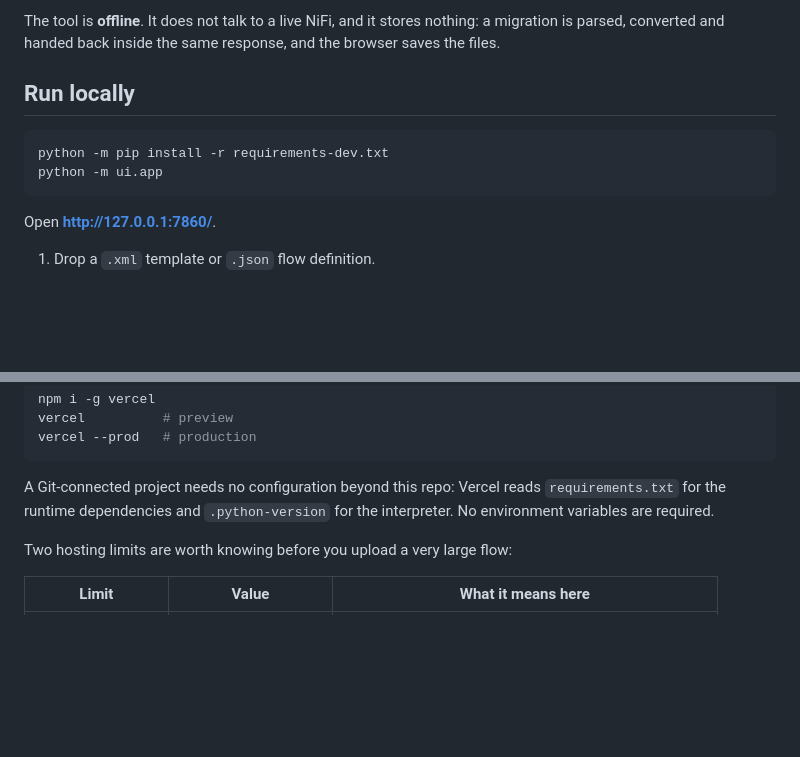
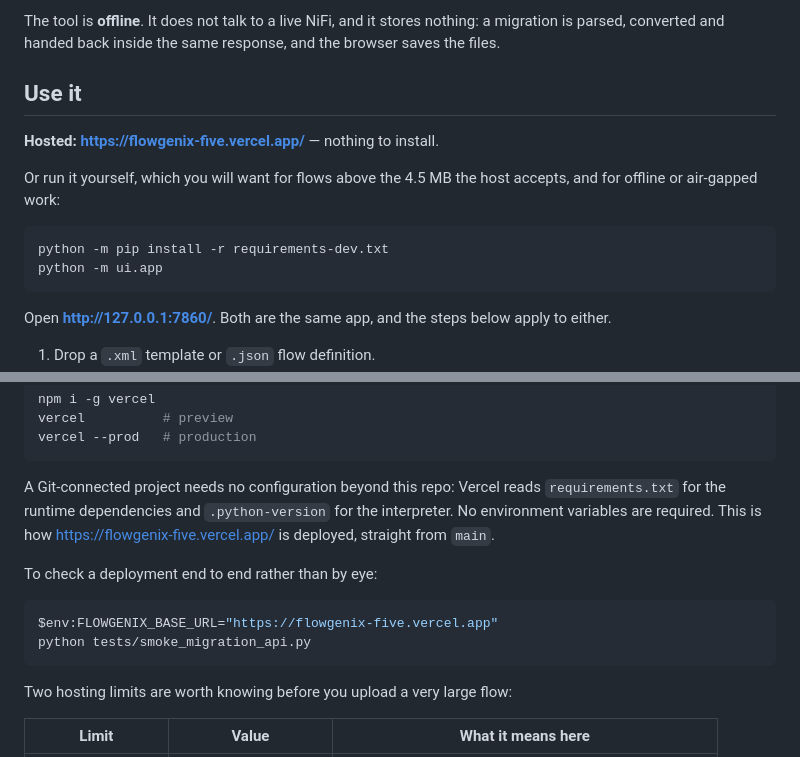
Before and after one commit to jensilin/Flowgenix, a Markdown page: README.md, 2 parts joined by grey strips. Drawn GitHub-style; blank space fills up the shorter version.

Commit message:
Lead the docs with the hosted app and keep the local run for flows past the 4.5 MB host limit

````diff
--- a/README.md
+++ b/README.md
@@ -14,14 +14,20 @@ The tool is **offline**. It does not talk to a live NiFi, and it stores nothing:
 a migration is parsed, converted and handed back inside the same response, and
 the browser saves the files.
 
-## Run locally
+## Use it
+
+**Hosted: https://flowgenix-five.vercel.app/** — nothing to install.
+
+Or run it yourself, which you will want for flows above the 4.5 MB the host
+accepts, and for offline or air-gapped work:
 
 ```powershell
 python -m pip install -r requirements-dev.txt
 python -m ui.app
 ```
 
-Open **http://127.0.0.1:7860/**.
+Open **http://127.0.0.1:7860/**. Both are the same app, and the steps below
+apply to either.
 
 1. Drop a `.xml` template or `.json` flow definition.
 2. Confirm source version (detected from NAR bundle stamps when present).
@@ -47,7 +53,15 @@ vercel --prod   # production
 
 A Git-connected project needs no configuration beyond this repo: Vercel reads
 `requirements.txt` for the runtime dependencies and `.python-version` for the
-interpreter. No environment variables are required.
+interpreter. No environment variables are required. This is how
+https://flowgenix-five.vercel.app/ is deployed, straight from `main`.
+
+To check a deployment end to end rather than by eye:
+
+```powershell
+$env:FLOWGENIX_BASE_URL="https://flowgenix-five.vercel.app"
+python tests/smoke_migration_api.py
+```
 
 Two hosting limits are worth knowing before you upload a very large flow:
 
````
Also changed, not shown: USER_GUIDE.md (+2 -1 lines).
